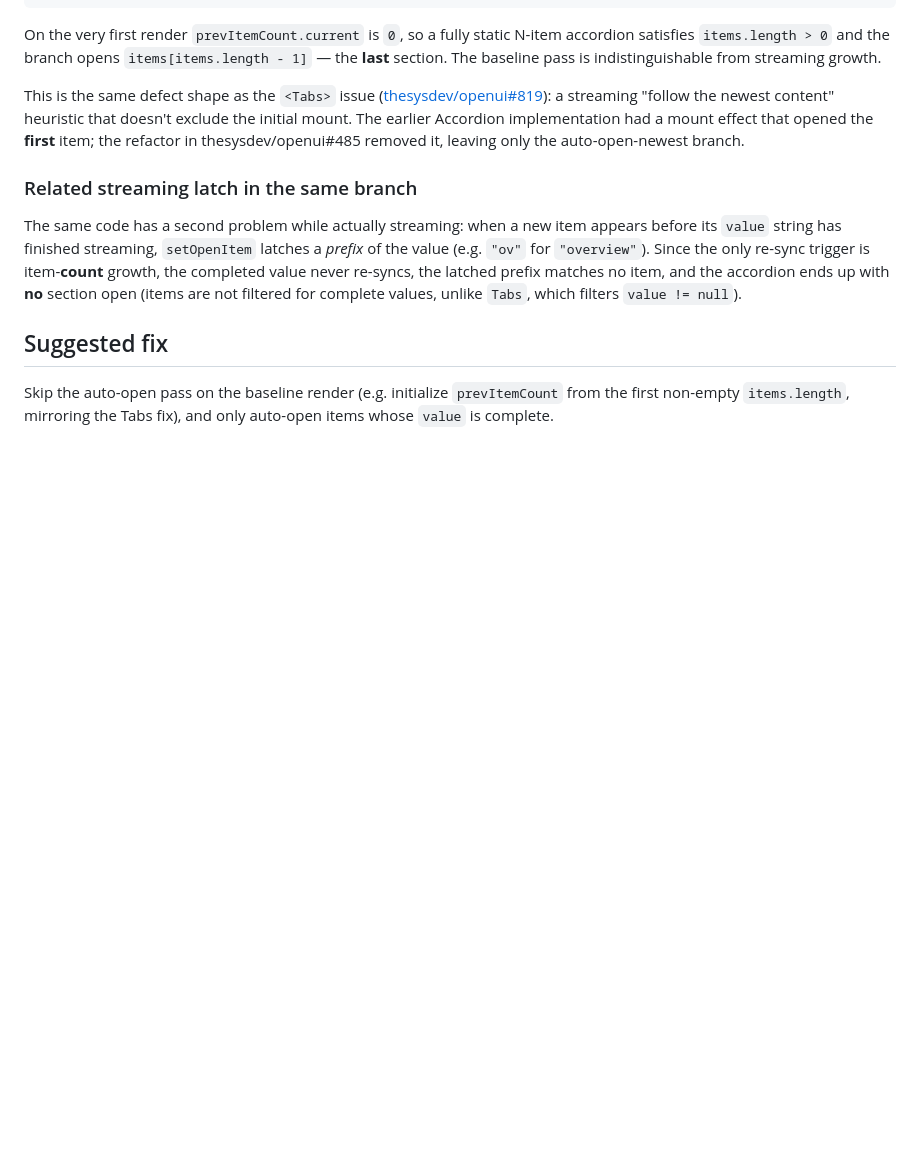
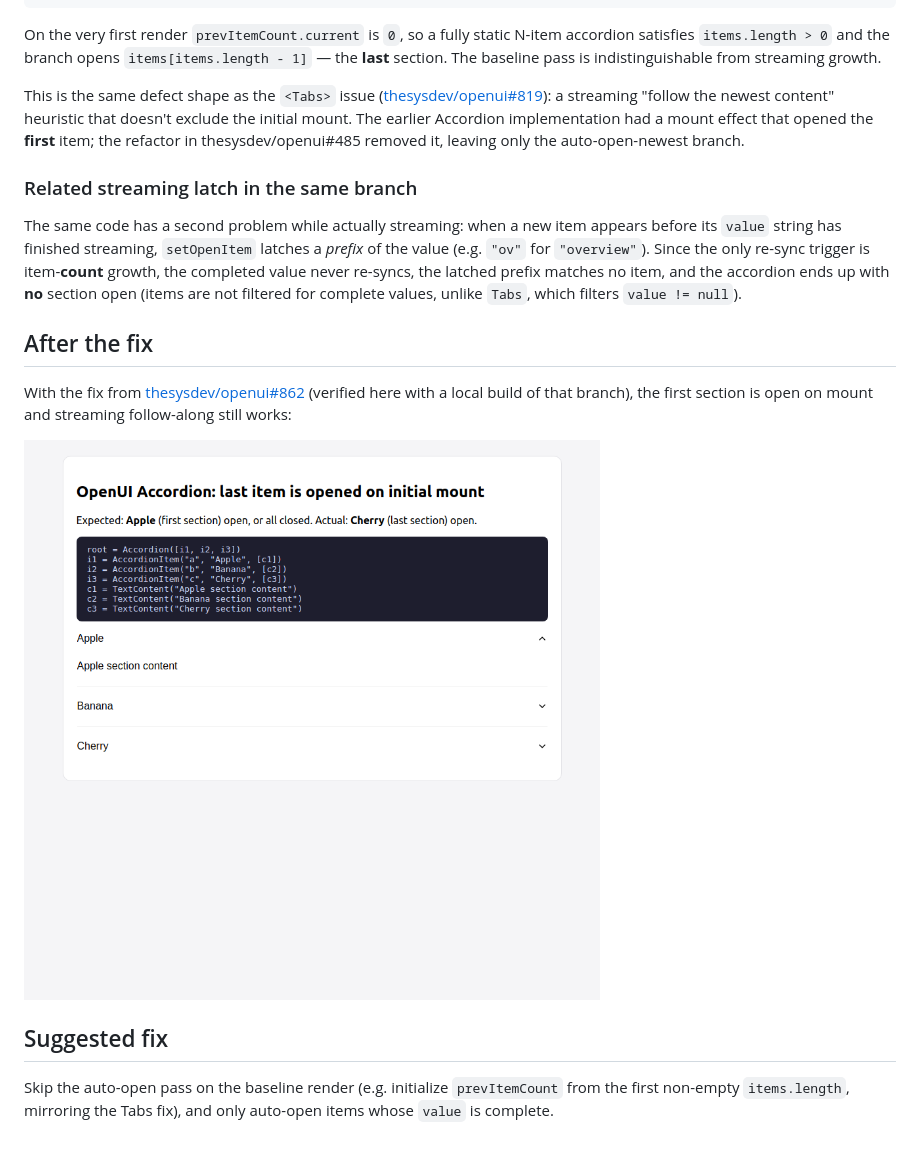
Before and after one commit to Shinyaigeek/openui-accordion-repro, a Markdown page: README.md, the part around the change. Drawn GitHub-style; pictures changed too: after-fix.png (added); blank space fills up the shorter version.

Commit message:
Add after-fix screenshot (thesysdev/openui#862)
Co-Authored-By: Claude Fable 5 <noreply@anthropic.com>

```diff
--- a/README.md
+++ b/README.md
@@ -75,6 +75,14 @@ latched prefix matches no item, and the accordion ends up with **no** section
 open (items are not filtered for complete values, unlike `Tabs`, which filters
 `value != null`).
 
+## After the fix
+
+With the fix from [thesysdev/openui#862](https://github.com/thesysdev/openui/pull/862)
+(verified here with a local build of that branch), the first section is open on
+mount and streaming follow-along still works:
+
+![screenshot: Apple section open on mount after the fix](./after-fix.png)
+
 ## Suggested fix
 
 Skip the auto-open pass on the baseline render (e.g. initialize
```
